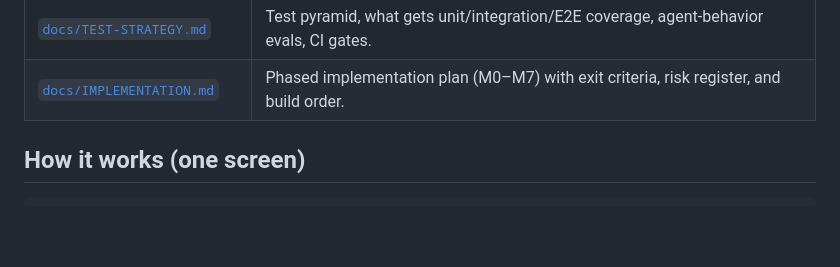
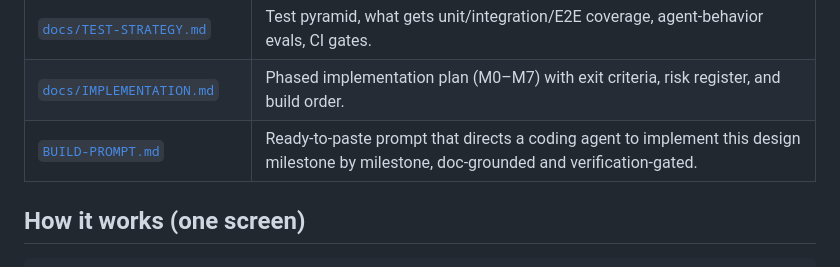
Before and after one commit to mertefesensoy/Ephesus, a Markdown page: README.md, the part around the change. Rendered like a GitHub page; blank space fills up the shorter version.

```diff
--- a/README.md
+++ b/README.md
@@ -82,6 +82,7 @@ This repository is a complete, self-contained documentation suite. Read in this
 | [`docs/ENGINEERING-STANDARDS.md`](./docs/ENGINEERING-STANDARDS.md) | Coding standards, repo conventions, review rules, security rules, definition of done. |
 | [`docs/TEST-STRATEGY.md`](./docs/TEST-STRATEGY.md) | Test pyramid, what gets unit/integration/E2E coverage, agent-behavior evals, CI gates. |
 | [`docs/IMPLEMENTATION.md`](./docs/IMPLEMENTATION.md) | Phased implementation plan (M0–M7) with exit criteria, risk register, and build order. |
+| [`BUILD-PROMPT.md`](./BUILD-PROMPT.md) | Ready-to-paste prompt that directs a coding agent to implement this design milestone by milestone, doc-grounded and verification-gated. |
 
 ## How it works (one screen)
 
```
Also changed, not shown: BUILD-PROMPT.md (added, +238 -0 lines).
